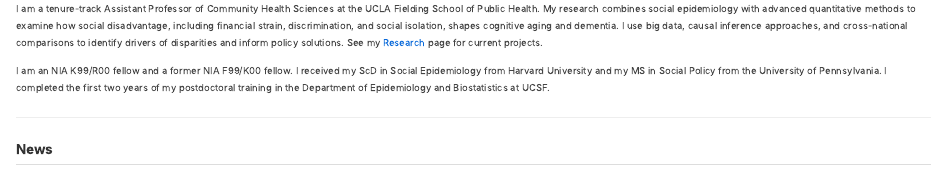
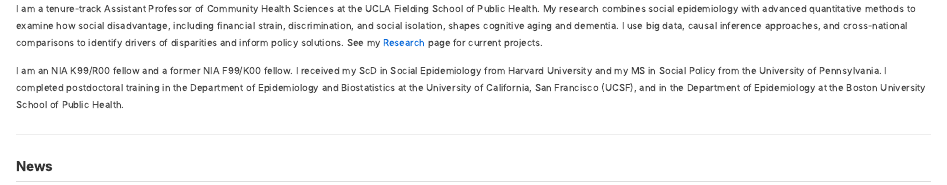
Before and after one commit to Aging-Social-Epi/Aging-Social-Epi.github.io, a Quarto document (index.qmd): the page in a window 1100 px wide, from its top. Rendered offline with R 4.5, knitr and Pandoc in place of Quarto, with nearby package versions.

Commit message:
Update bio: add Boston University postdoc, reword UCSF training
Co-Authored-By: Claude Opus 4.8 (1M context) <noreply@anthropic.com>

```diff
--- a/index.qmd
+++ b/index.qmd
@@ -4,7 +4,7 @@ title: ""
 
 I am a tenure-track Assistant Professor of Community Health Sciences at the UCLA Fielding School of Public Health. My research combines social epidemiology with advanced quantitative methods to examine how social disadvantage, including financial strain, discrimination, and social isolation, shapes cognitive aging and dementia. I use big data, causal inference approaches, and cross-national comparisons to identify drivers of disparities and inform policy solutions. See my [Research](research.qmd) page for current projects.
 
-I am an NIA K99/R00 fellow and a former NIA F99/K00 fellow. I received my ScD in Social Epidemiology from Harvard University and my MS in Social Policy from the University of Pennsylvania. I completed the first two years of my postdoctoral training in the Department of Epidemiology and Biostatistics at UCSF.
+I am an NIA K99/R00 fellow and a former NIA F99/K00 fellow. I received my ScD in Social Epidemiology from Harvard University and my MS in Social Policy from the University of Pennsylvania. I completed postdoctoral training in the Department of Epidemiology and Biostatistics at the University of California, San Francisco (UCSF), and in the Department of Epidemiology at the Boston University School of Public Health.
 
 ---
 
```
Also changed, not shown: 1 other file.
